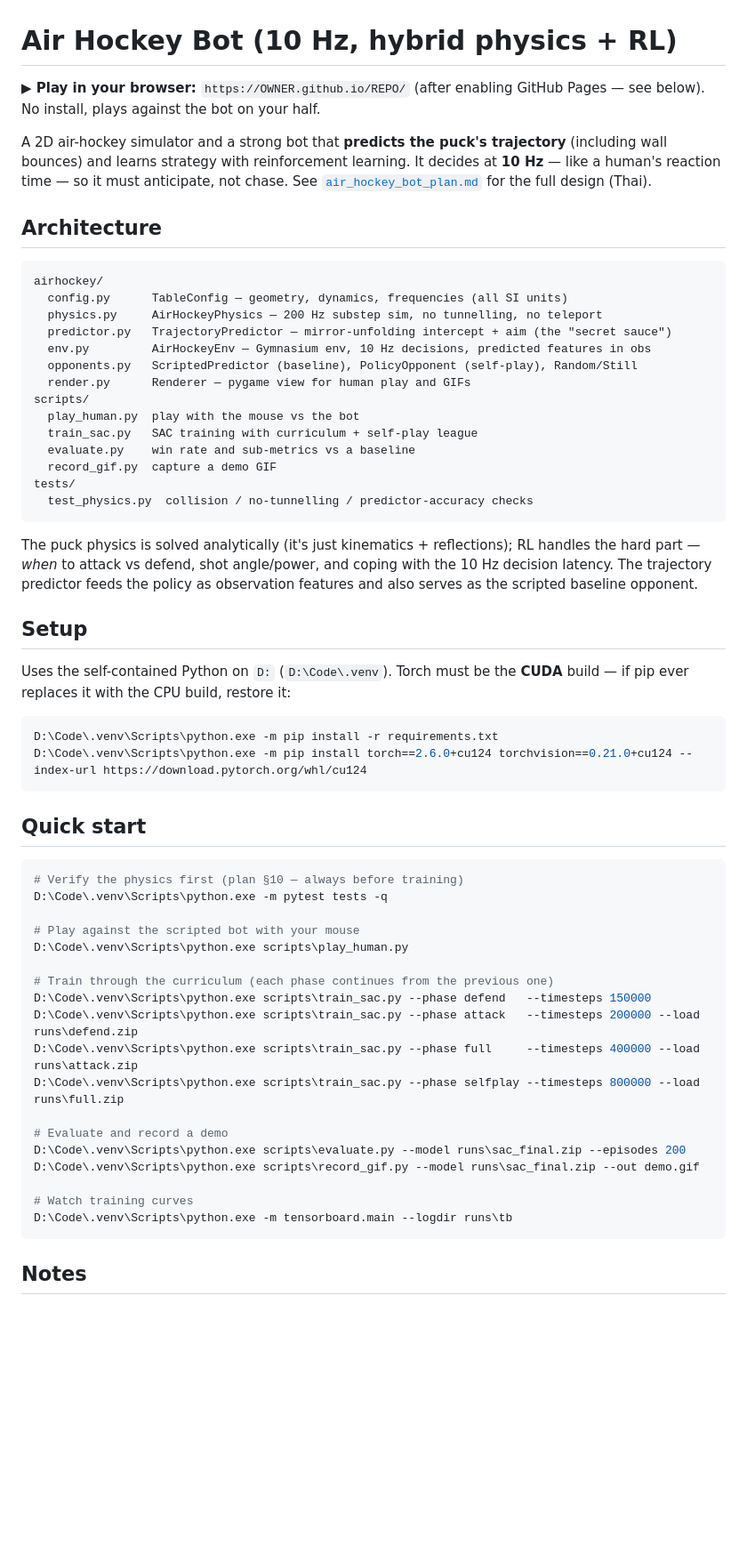
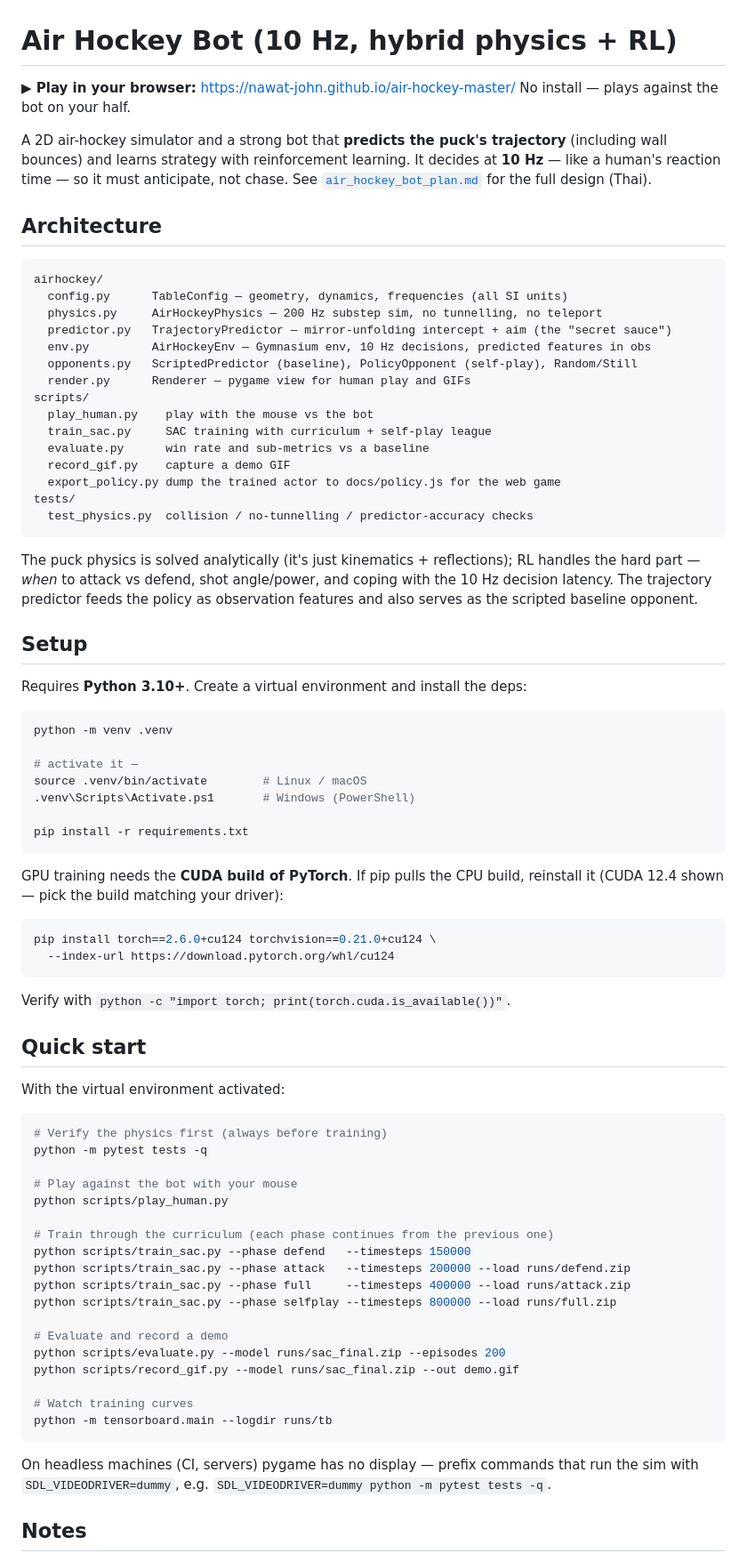
Before and after one commit to nawat-john/air-hockey-master, a Markdown page: README.md, the part around one of its changes. Shown at 89% size. Drawn GitHub-style; blank space fills up the shorter version.

````diff
--- a/README.md
+++ b/README.md
@@ -1,7 +1,7 @@
 # Air Hockey Bot (10 Hz, hybrid physics + RL)
 
-**▶ Play in your browser:** `https://OWNER.github.io/REPO/` (after enabling
-GitHub Pages — see below). No install, plays against the bot on your half.
+**▶ Play in your browser:** https://nawat-john.github.io/air-hockey-master/
+No install — plays against the bot on your half.
 
 A 2D air-hockey simulator and a strong bot that **predicts the puck's
 trajectory** (including wall bounces) and learns strategy with reinforcement
@@ -20,10 +20,11 @@ airhockey/
   opponents.py   ScriptedPredictor (baseline), PolicyOpponent (self-play), Random/Still
   render.py      Renderer — pygame view for human play and GIFs
 scripts/
-  play_human.py  play with the mouse vs the bot
-  train_sac.py   SAC training with curriculum + self-play league
-  evaluate.py    win rate and sub-metrics vs a baseline
-  record_gif.py  capture a demo GIF
+  play_human.py    play with the mouse vs the bot
+  train_sac.py     SAC training with curriculum + self-play league
+  evaluate.py      win rate and sub-metrics vs a baseline
+  record_gif.py    capture a demo GIF
+  export_policy.py dump the trained actor to docs/policy.js for the web game
 tests/
   test_physics.py  collision / no-tunnelling / predictor-accuracy checks
 ```
@@ -35,36 +36,55 @@ policy as observation features and also serves as the scripted baseline opponent
 
 ## Setup
 
-Uses the self-contained Python on `D:` (`D:\Code\.venv`). Torch must be the
-**CUDA** build — if pip ever replaces it with the CPU build, restore it:
+Requires **Python 3.10+**. Create a virtual environment and install the deps:
 
-```powershell
-D:\Code\.venv\Scripts\python.exe -m pip install -r requirements.txt
-D:\Code\.venv\Scripts\python.exe -m pip install torch==2.6.0+cu124 torchvision==0.21.0+cu124 --index-url https://download.pytorch.org/whl/cu124
+```bash
+python -m venv .venv
+
+# activate it —
+source .venv/bin/activate        # Linux / macOS
+.venv\Scripts\Activate.ps1       # Windows (PowerShell)
+
+pip install -r requirements.txt
 ```
+
+GPU training needs the **CUDA build of PyTorch**. If pip pulls the CPU build,
+reinstall it (CUDA 12.4 shown — pick the build matching your driver):
+
+```bash
+pip install torch==2.6.0+cu124 torchvision==0.21.0+cu124 \
+  --index-url https://download.pytorch.org/whl/cu124
+```
+
+Verify with `python -c "import torch; print(torch.cuda.is_available())"`.
 
 ## Quick start
 
-```powershell
-# Verify the physics first (plan §10 — always before training)
-D:\Code\.venv\Scripts\python.exe -m pytest tests -q
+With the virtual environment activated:
 
-# Play against the scripted bot with your mouse
-D:\Code\.venv\Scripts\python.exe scripts\play_human.py
+```bash
+# Verify the physics first (always before training)
+python -m pytest tests -q
+
+# Play against the bot with your mouse
+python scripts/play_human.py
 
 # Train through the curriculum (each phase continues from the previous one)
-D:\Code\.venv\Scripts\python.exe scripts\train_sac.py --phase defend   --timesteps 150000
-D:\Code\.venv\Scripts\python.exe scripts\train_sac.py --phase attack   --timesteps 200000 --load runs\defend.zip
-D:\Code\.venv\Scripts\python.exe scripts\train_sac.py --phase full     --timesteps 400000 --load runs\attack.zip
-D:\Code\.venv\Scripts\python.exe scripts\train_sac.py --phase selfplay --timesteps 800000 --load runs\full.zip
+python scripts/train_sac.py --phase defend   --timesteps 150000
+python scripts/train_sac.py --phase attack   --timesteps 200000 --load runs/defend.zip
+python scripts/train_sac.py --phase full     --timesteps 400000 --load runs/attack.zip
+python scripts/train_sac.py --phase selfplay --timesteps 800000 --load runs/full.zip
 
 # Evaluate and record a demo
-D:\Code\.venv\Scripts\python.exe scripts\evaluate.py --model runs\sac_final.zip --episodes 200
-D:\Code\.venv\Scripts\python.exe scripts\record_gif.py --model runs\sac_final.zip --out demo.gif
+python scripts/evaluate.py --model runs/sac_final.zip --episodes 200
+python scripts/record_gif.py --model runs/sac_final.zip --out demo.gif
 
 # Watch training curves
-D:\Code\.venv\Scripts\python.exe -m tensorboard.main --logdir runs\tb
+python -m tensorboard.main --logdir runs/tb
 ```
+
+On headless machines (CI, servers) pygame has no display — prefix commands that
+run the sim with `SDL_VIDEODRIVER=dummy`, e.g. `SDL_VIDEODRIVER=dummy python -m pytest tests -q`.
 
 ## Notes
 
````
Also changed, not shown: other parts of README.md (+21 -22 lines).
